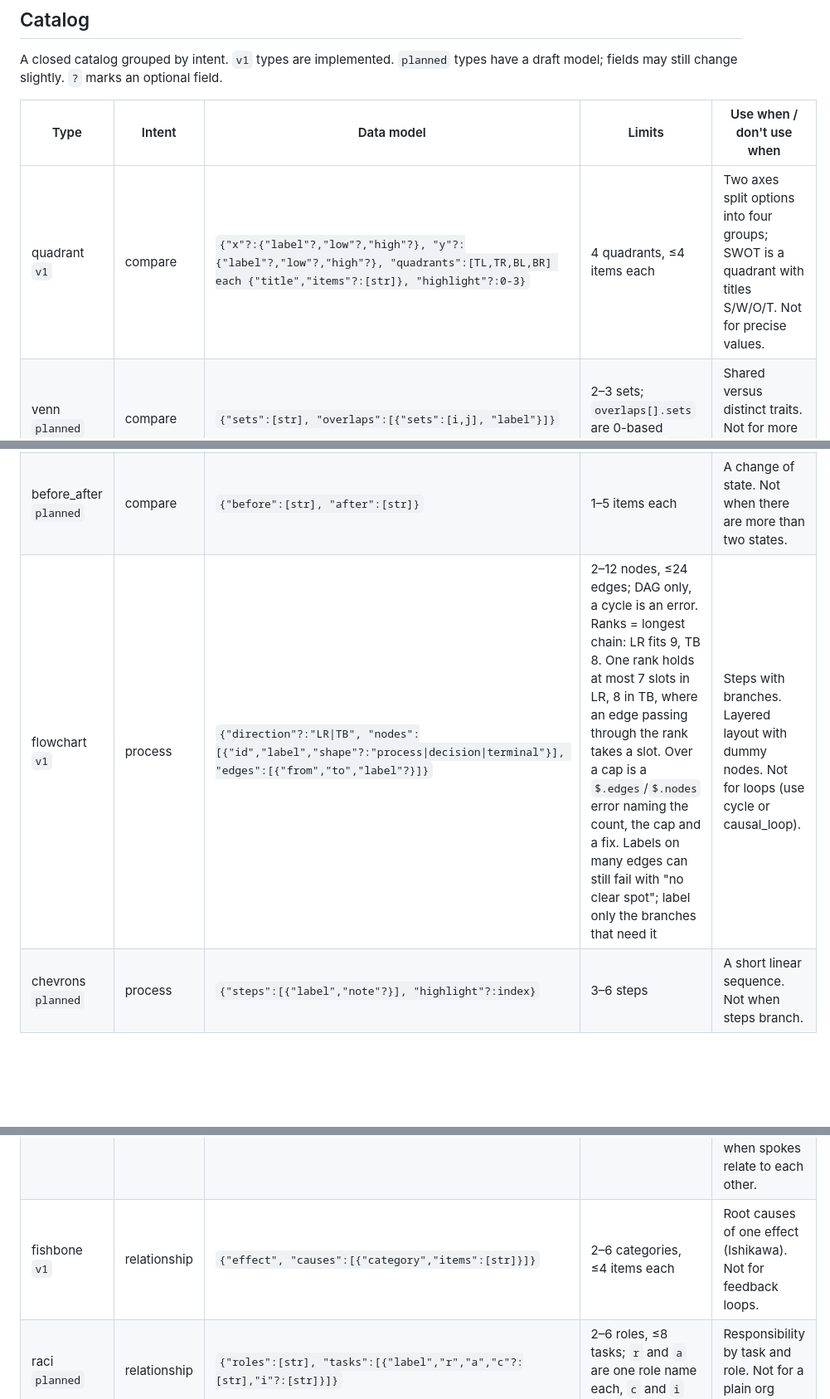
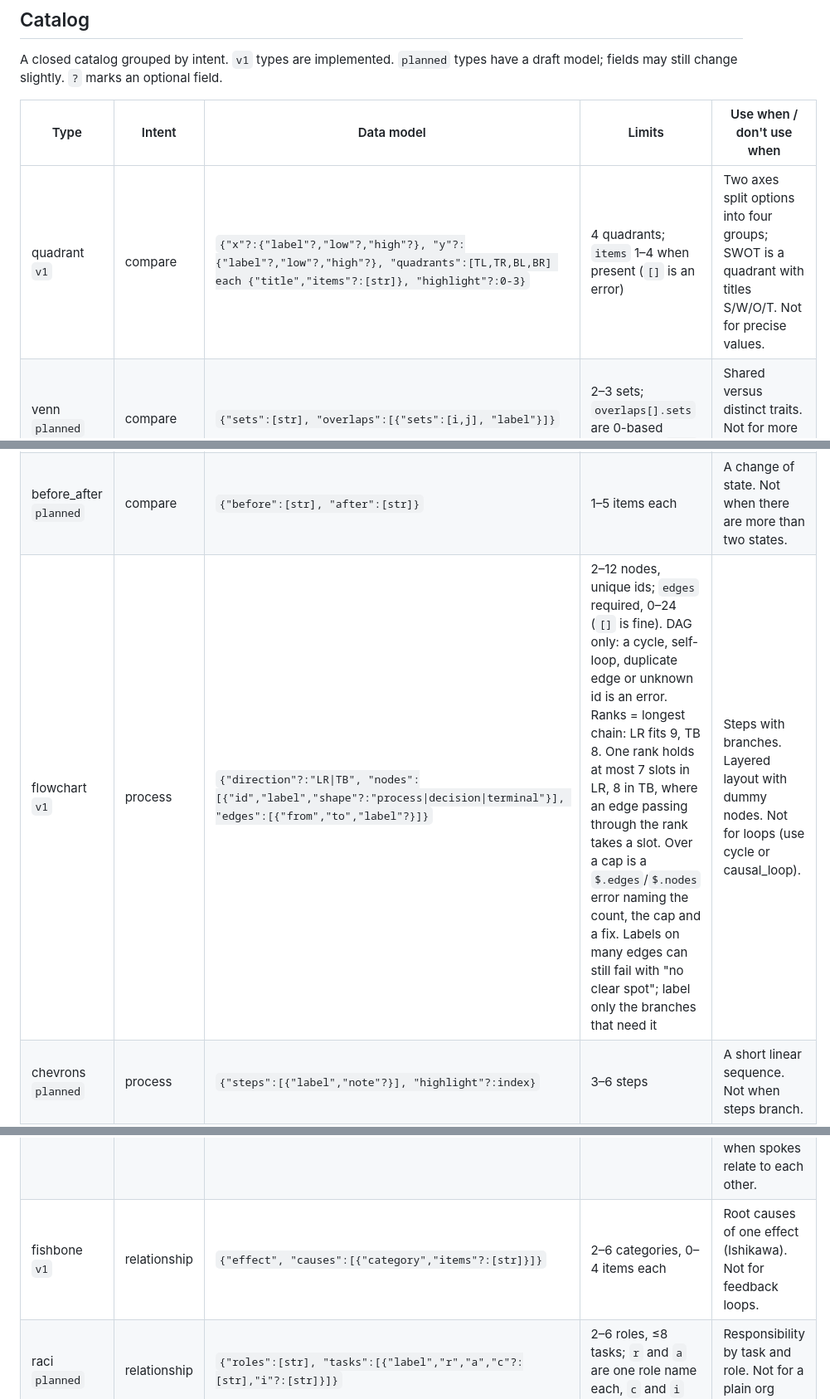
Before and after one commit to warmblood-kr/wb-slide, a Markdown page: docs/diagram-library.md, 3 parts joined by grey strips. Shown at 83% size. GitHub-like rendering; blank space fills up the shorter version.

```diff
--- a/docs/diagram-library.md
+++ b/docs/diagram-library.md
@@ -101,11 +105,11 @@ optional field.
 
 | Type | Intent | Data model | Limits | Use when / don't use when |
 |---|---|---|---|---|
-| quadrant `v1` | compare | `{"x"?:{"label"?,"low"?,"high"?}, "y"?:{"label"?,"low"?,"high"?}, "quadrants":[TL,TR,BL,BR] each {"title","items"?:[str]}, "highlight"?:0-3}` | 4 quadrants, ≤4 items each | Two axes split options into four groups; SWOT is a quadrant with titles S/W/O/T. Not for precise values. |
+| quadrant `v1` | compare | `{"x"?:{"label"?,"low"?,"high"?}, "y"?:{"label"?,"low"?,"high"?}, "quadrants":[TL,TR,BL,BR] each {"title","items"?:[str]}, "highlight"?:0-3}` | 4 quadrants; `items` 1–4 when present (`[]` is an error) | Two axes split options into four groups; SWOT is a quadrant with titles S/W/O/T. Not for precise values. |
 | venn `planned` | compare | `{"sets":[str], "overlaps":[{"sets":[i,j], "label"}]}` | 2–3 sets; `overlaps[].sets` are 0-based indexes into `sets` | Shared versus distinct traits. Not for more than 3 groups. |
 | comparison `planned` | compare | `{"columns":[str], "rows":[{"label","cells":[str]}]}` | 2–4 columns, ≤6 rows | Options side by side on the same criteria. Not for long prose cells. |
 | before_after `planned` | compare | `{"before":[str], "after":[str]}` | 1–5 items each | A change of state. Not when there are more than two states. |
-| flowchart `v1` | process | `{"direction"?:"LR\|TB", "nodes":[{"id","label","shape"?:"process\|decision\|terminal"}], "edges":[{"from","to","label"?}]}` | 2–12 nodes, ≤24 edges; DAG only, a cycle is an error. Ranks = longest chain: LR fits 9, TB 8. One rank holds at most 7 slots in LR, 8 in TB, where an edge passing through the rank takes a slot. Over a cap is a `$.edges`/`$.nodes` error naming the count, the cap and a fix. Labels on many edges can still fail with "no clear spot"; label only the branches that need it | Steps with branches. Layered layout with dummy nodes. Not for loops (use cycle or causal_loop). |
+| flowchart `v1` | process | `{"direction"?:"LR\|TB", "nodes":[{"id","label","shape"?:"process\|decision\|terminal"}], "edges":[{"from","to","label"?}]}` | 2–12 nodes, unique ids; `edges` required, 0–24 (`[]` is fine). DAG only: a cycle, self-loop, duplicate edge or unknown id is an error. Ranks = longest chain: LR fits 9, TB 8. One rank holds at most 7 slots in LR, 8 in TB, where an edge passing through the rank takes a slot. Over a cap is a `$.edges`/`$.nodes` error naming the count, the cap and a fix. Labels on many edges can still fail with "no clear spot"; label only the branches that need it | Steps with branches. Layered layout with dummy nodes. Not for loops (use cycle or causal_loop). |
 | chevrons `planned` | process | `{"steps":[{"label","note"?}], "highlight"?:index}` | 3–6 steps | A short linear sequence. Not when steps branch. |
 | stairs `planned` | process | `{"steps":[{"label","note"?}]}` bottom step first | 3–5 steps | Progressive maturity or build-up. Not when steps are equal in weight. |
 | swimlane `planned` | process | `{"lanes":[str], "steps":[{"id","lane","label"}], "edges":[{"from","to"}]}` | 2–5 lanes, ≤12 steps | Who does what in a handoff process. Not with one actor. |
@@ -117,7 +121,7 @@ optional field.
 | tree `planned` | hierarchy | `{"root":{"label","children"?:[node]}}` recursive | ≤4 levels including root, ≤20 nodes | Org charts and breakdowns. Not for many-to-many links. |
 | mindmap `planned` | hierarchy | `{"center", "branches":[{"label","items"?:[str]}]}` | 2–6 branches, ≤4 items each | Topics around one idea. Not when order matters. |
 | hub `v1` | relationship | `{"hub", "spokes":[str], "arrows"?:"none\|out\|in"}` | 3–8 spokes | One centre related to many parts (hub-and-spoke). Not when spokes relate to each other. |
-| fishbone `v1` | relationship | `{"effect", "causes":[{"category","items":[str]}]}` | 2–6 categories, ≤4 items each | Root causes of one effect (Ishikawa). Not for feedback loops. |
+| fishbone `v1` | relationship | `{"effect", "causes":[{"category","items"?:[str]}]}` | 2–6 categories, 0–4 items each | Root causes of one effect (Ishikawa). Not for feedback loops. |
 | raci `planned` | relationship | `{"roles":[str], "tasks":[{"label","r","a","c"?:[str],"i"?:[str]}]}` | 2–6 roles, ≤8 tasks; `r` and `a` are one role name each, `c` and `i` lists of role names | Responsibility by task and role. Not for a plain org chart. |
 | layers `planned` | structure | `{"layers":[{"label","items"?:[str]}]}` top first | 2–6 layers, ≤5 items each | A stack such as a tech architecture. Not when layers are ranked by size (use pyramid). |
 | concentric `planned` | structure | `{"rings":[{"label","note"?}]}` centre first | 2–5 rings | Core to periphery (target, onion). Not for independent groups. |
```
Also changed, not shown: other parts of docs/diagram-library.md (+16 -12 lines).
